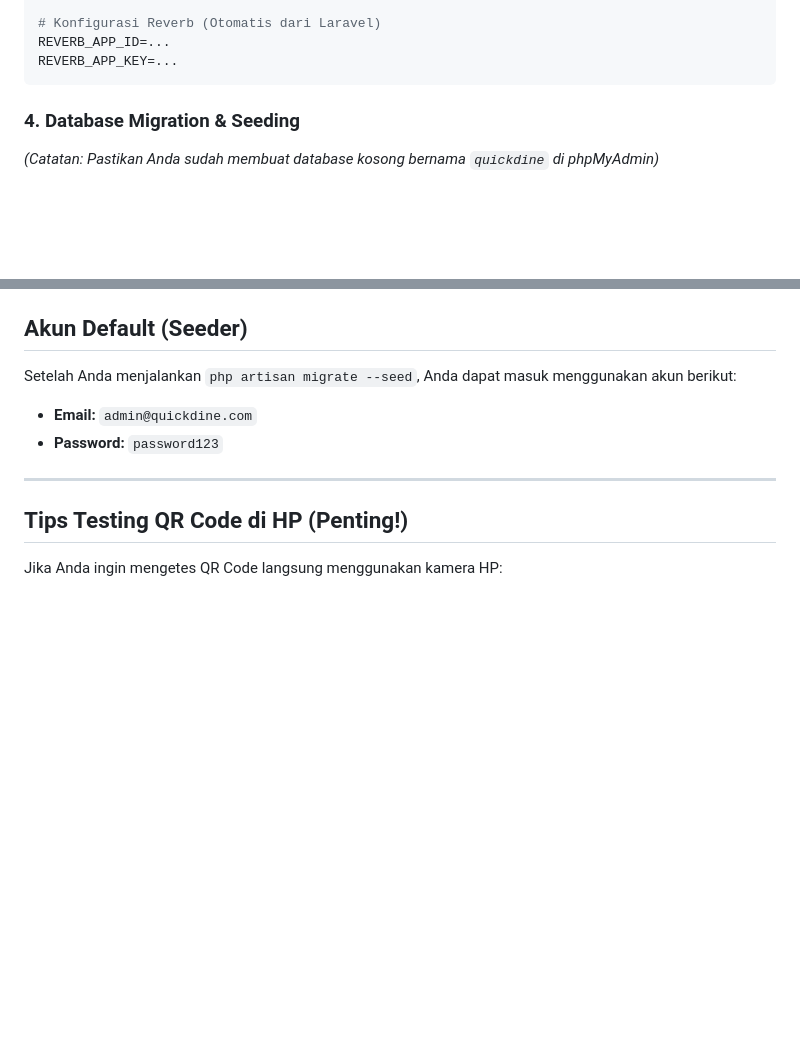
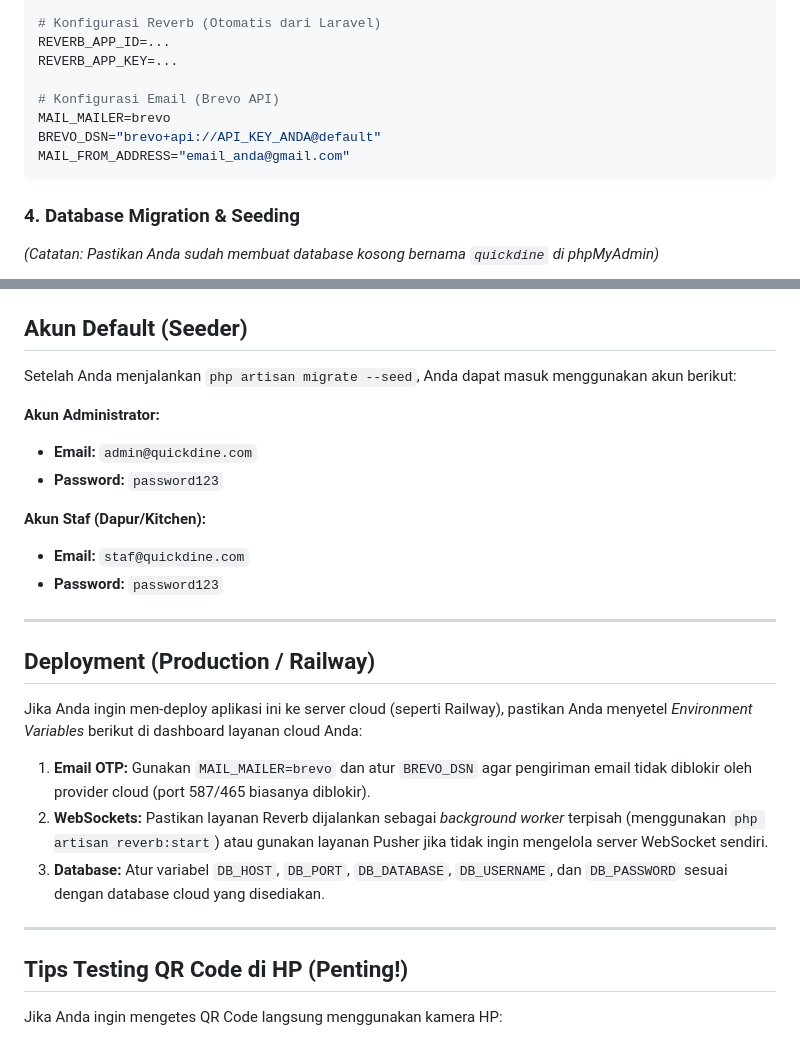
Before and after one commit to Dimpraaa/Quickdine, a Markdown page: README.md, 2 parts joined by grey strips. Drawn GitHub-style; blank space fills up the shorter version.

Commit message:
Update README and cleanup unused files

````diff
--- a/README.md
+++ b/README.md
@@ -94,6 +94,11 @@ MIDTRANS_IS_PRODUCTION=false
 # Konfigurasi Reverb (Otomatis dari Laravel)
 REVERB_APP_ID=...
 REVERB_APP_KEY=...
+
+# Konfigurasi Email (Brevo API)
+MAIL_MAILER=brevo
+BREVO_DSN="brevo+api://API_KEY_ANDA@default"
+MAIL_FROM_ADDRESS="email_anda@gmail.com"
 ```
 
 ### 4. Database Migration & Seeding
@@ -143,8 +148,23 @@ _Catatan: Copy URL Ngrok (https) yang muncul dan masukkan ke Dashboard Midtrans
 
 Setelah Anda menjalankan `php artisan migrate --seed`, Anda dapat masuk menggunakan akun berikut:
 
+**Akun Administrator:**
 - **Email:** `admin@quickdine.com`
 - **Password:** `password123`
+
+**Akun Staf (Dapur/Kitchen):**
+- **Email:** `staf@quickdine.com`
+- **Password:** `password123`
+
+---
+
+## Deployment (Production / Railway)
+
+Jika Anda ingin men-deploy aplikasi ini ke server cloud (seperti Railway), pastikan Anda menyetel *Environment Variables* berikut di dashboard layanan cloud Anda:
+
+1. **Email OTP:** Gunakan `MAIL_MAILER=brevo` dan atur `BREVO_DSN` agar pengiriman email tidak diblokir oleh provider cloud (port 587/465 biasanya diblokir).
+2. **WebSockets:** Pastikan layanan Reverb dijalankan sebagai *background worker* terpisah (menggunakan `php artisan reverb:start`) atau gunakan layanan Pusher jika tidak ingin mengelola server WebSocket sendiri.
+3. **Database:** Atur variabel `DB_HOST`, `DB_PORT`, `DB_DATABASE`, `DB_USERNAME`, dan `DB_PASSWORD` sesuai dengan database cloud yang disediakan.
 
 ---
 
````
